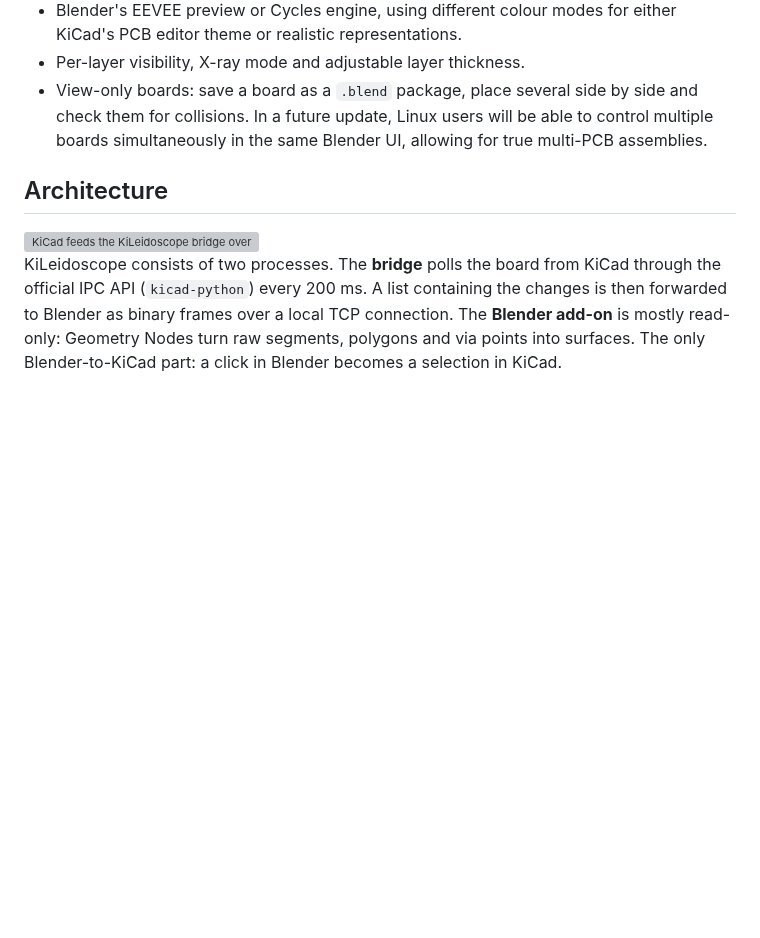
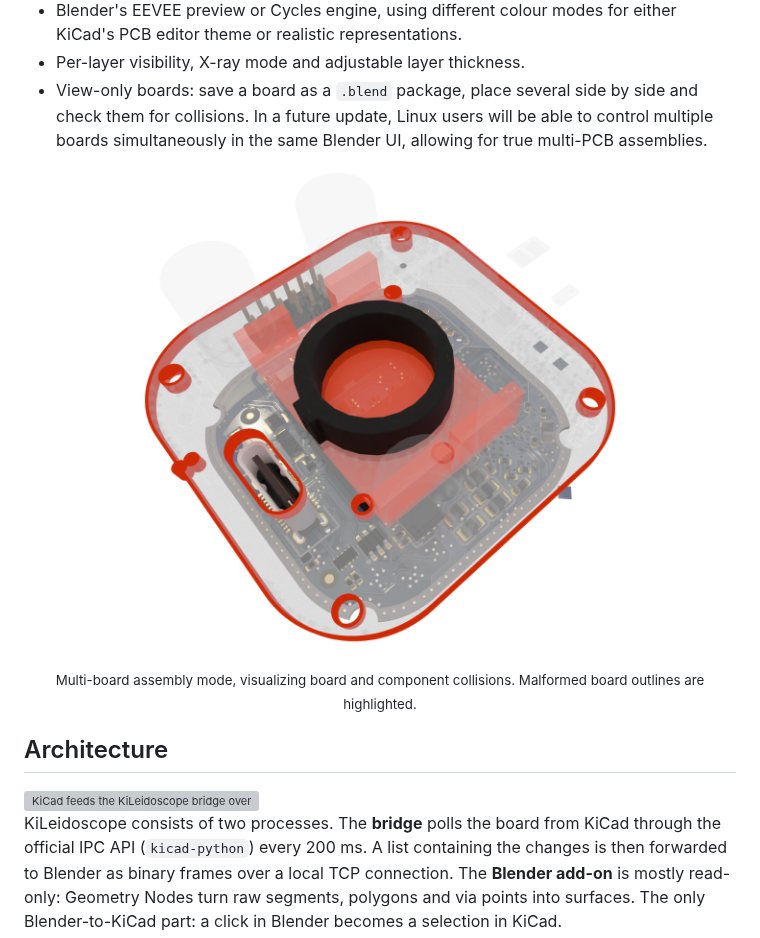
Before and after one commit to nvrooijen/KiLeidoscope, a Markdown page: README.md, the part around the change. Drawn GitHub-style; pictures changed too: assets/collisions.png (added); blank space fills up the shorter version; grey boxes are pictures that could not be loaded.

Commit message:
README figure: multi-board assembly with collisions and a malformed outline
Co-Authored-By: Claude Opus 5.5 <noreply@anthropic.com>

```diff
--- a/README.md
+++ b/README.md
@@ -33,6 +33,11 @@ Board: <a href="https://github.com/piecol/CM5_MINIMA_REV3">CM5 MINIMA REV3</a> b
 - Blender's EEVEE preview or Cycles engine, using different colour modes for either KiCad's PCB editor theme or realistic representations.
 - Per-layer visibility, X-ray mode and adjustable layer thickness.
 - View-only boards: save a board as a `.blend` package, place several side by side and check them for collisions. In a future update, Linux users will be able to control multiple boards simultaneously in the same Blender UI, allowing for true multi-PCB assemblies.
+
+<p align="center">
+  <img src="assets/collisions.png" width="480" alt="Two boards in a multi-board assembly. Red boxes mark where boards and components collide, and a malformed board outline is highlighted red.">
+</p>
+<p align="center"><sub>Multi-board assembly mode, visualizing board and component collisions. Malformed board outlines are highlighted.</sub></p>
 
 ## Architecture
 
```
